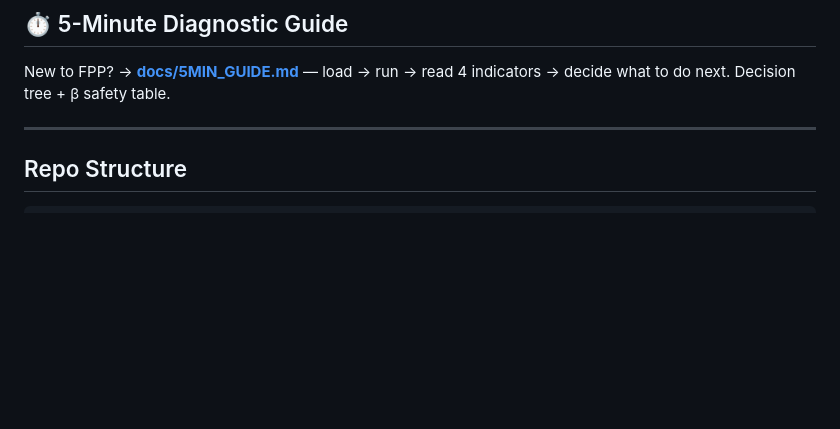
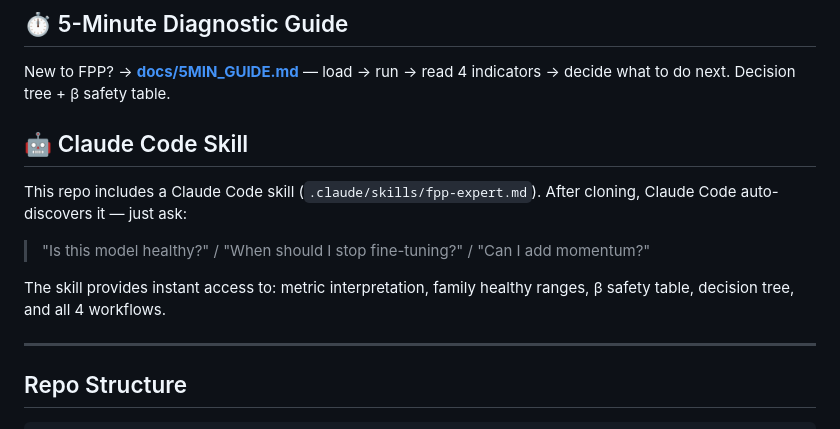
Before and after one commit to GIS-blackCaat/fpp-golden-window, a Markdown page: README.md, the part around the change. GitHub-like rendering; blank space fills up the shorter version.

Commit message:
Add Claude Code skill section to both READMEs

```diff
--- a/README.md
+++ b/README.md
@@ -32,6 +32,14 @@ Works with any HuggingFace Transformers model. Diagnosis completes in ~5 seconds
 ## ⏱️ 5-Minute Diagnostic Guide
 
 New to FPP? → **[docs/5MIN_GUIDE.md](docs/5MIN_GUIDE.md)** — load → run → read 4 indicators → decide what to do next. Decision tree + β safety table.
+
+## 🤖 Claude Code Skill
+
+This repo includes a Claude Code skill (`.claude/skills/fpp-expert.md`). After cloning, Claude Code auto-discovers it — just ask:
+
+> "Is this model healthy?" / "When should I stop fine-tuning?" / "Can I add momentum?"
+
+The skill provides instant access to: metric interpretation, family healthy ranges, β safety table, decision tree, and all 4 workflows.
 
 ---
 
```
Also changed, not shown: README_CN.md (+8 -0 lines).
